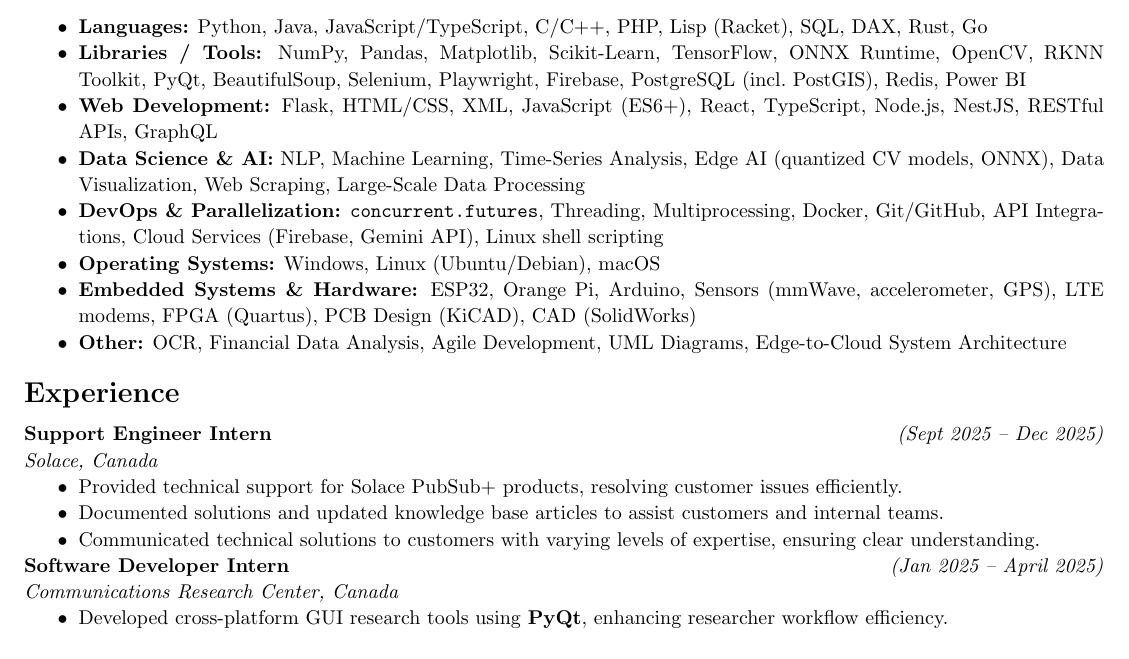
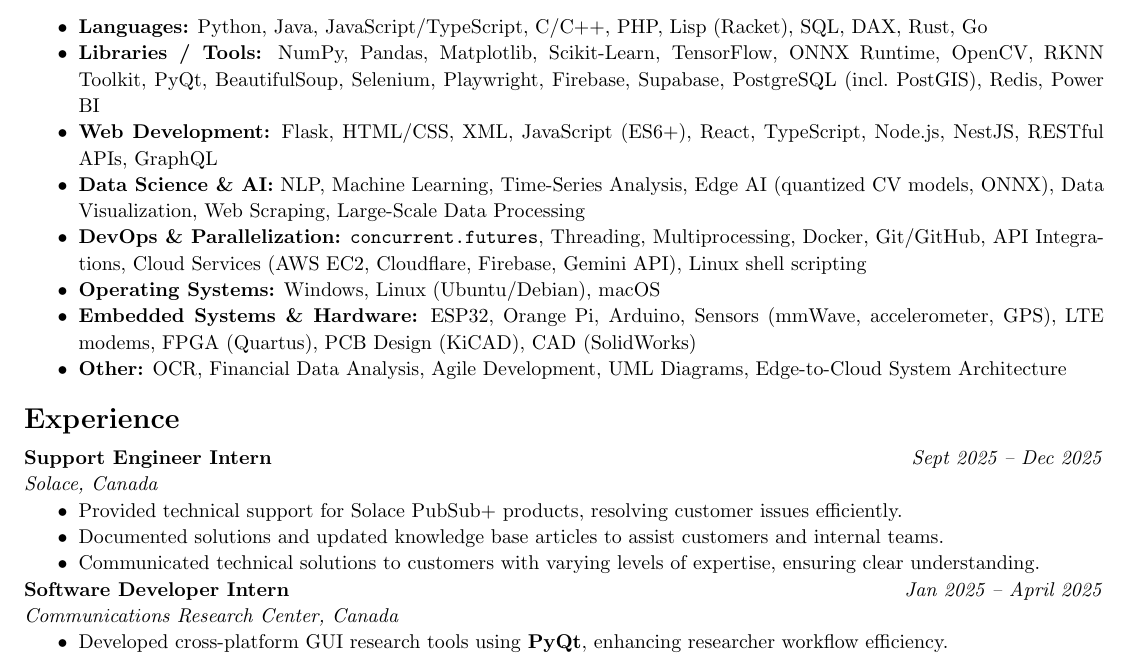
Before and after one commit to Integer-Conversion-Error/Resume, a LaTeX CV (resume.tex): part of page 1 of 2, cut so that both start at the same text. Compiled offline with pdfLaTeX.

Commit message:
docs: Update resume skills and experience date formatting.

```diff
--- a/resume.tex
+++ b/resume.tex
@@ -53,10 +53,10 @@
 \begin{small}
 \begin{compactitem}
     \item \textbf{Languages:} Python, Java, JavaScript/TypeScript, C/C++, PHP, Lisp (Racket), SQL, DAX, Rust, Go
-    \item \textbf{Libraries / Tools:} NumPy, Pandas, Matplotlib, Scikit-Learn, TensorFlow, ONNX Runtime, OpenCV, RKNN Toolkit, PyQt, BeautifulSoup, Selenium, Playwright, Firebase, PostgreSQL (incl.\ PostGIS), Redis, Power BI
+    \item \textbf{Libraries / Tools:} NumPy, Pandas, Matplotlib, Scikit-Learn, TensorFlow, ONNX Runtime, OpenCV, RKNN Toolkit, PyQt, BeautifulSoup, Selenium, Playwright, Firebase, Supabase, PostgreSQL (incl.\ PostGIS), Redis, Power BI
     \item \textbf{Web Development:} Flask, HTML/CSS, XML, JavaScript (ES6+), React, TypeScript, Node.js, NestJS, RESTful APIs, GraphQL
     \item \textbf{Data Science \& AI:} NLP, Machine Learning, Time-Series Analysis, Edge AI (quantized CV models, ONNX), Data Visualization, Web Scraping, Large-Scale Data Processing
-    \item \textbf{DevOps \& Parallelization:} \texttt{concurrent.futures}, Threading, Multiprocessing, Docker, Git/GitHub, API Integrations, Cloud Services (Firebase, Gemini API), Linux shell scripting
+    \item \textbf{DevOps \& Parallelization:} \texttt{concurrent.futures}, Threading, Multiprocessing, Docker, Git/GitHub, API Integrations, Cloud Services (AWS EC2, Cloudflare, Firebase, Gemini API), Linux shell scripting
     \item \textbf{Operating Systems:} Windows, Linux (Ubuntu/Debian), macOS
     \item \textbf{Embedded Systems \& Hardware:} ESP32, Orange Pi, Arduino, Sensors (mmWave, accelerometer, GPS), LTE modems, FPGA (Quartus), PCB Design (KiCAD), CAD (SolidWorks)
     \item \textbf{Other:} OCR, Financial Data Analysis, Agile Development, UML Diagrams, Edge-to-Cloud System Architecture
```
Also changed, not shown: resume.pdf, resume.tex (4 more changed lines).
